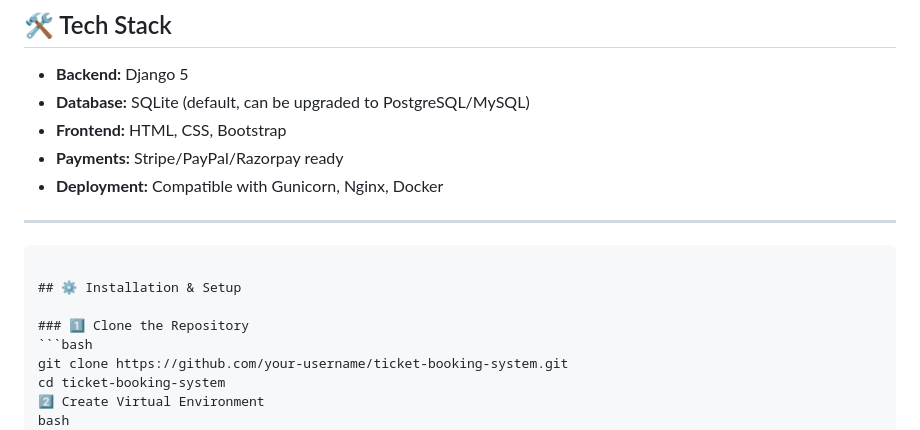
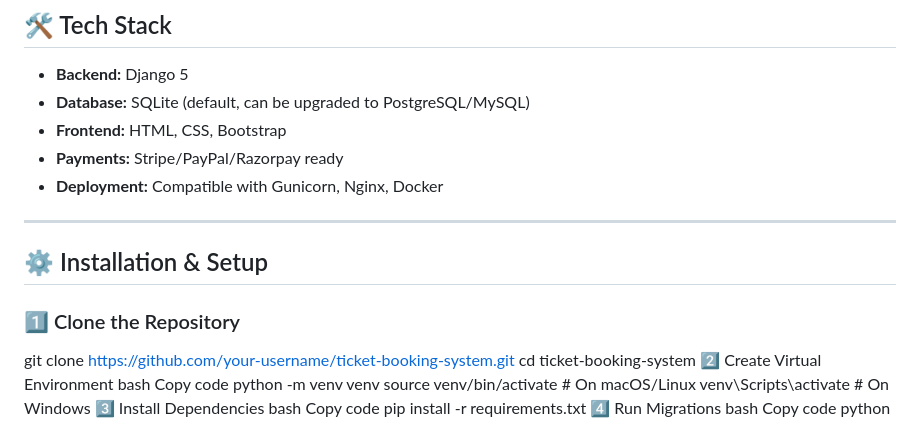
Before and after one commit to Brianryanphiri/ticket-booking-system, a Markdown page: README.md, the part around the change. GitHub-like rendering.

````diff
--- a/README.md
+++ b/README.md
@@ -45,12 +45,9 @@ The project is structured into modular apps for **events, tickets, users, and pa
 - **Deployment:** Compatible with Gunicorn, Nginx, Docker
 
 ---
-```
-
 ## ⚙️ Installation & Setup
 
 ### 1️⃣ Clone the Repository
-```bash
 git clone https://github.com/your-username/ticket-booking-system.git
 cd ticket-booking-system
 2️⃣ Create Virtual Environment
````
